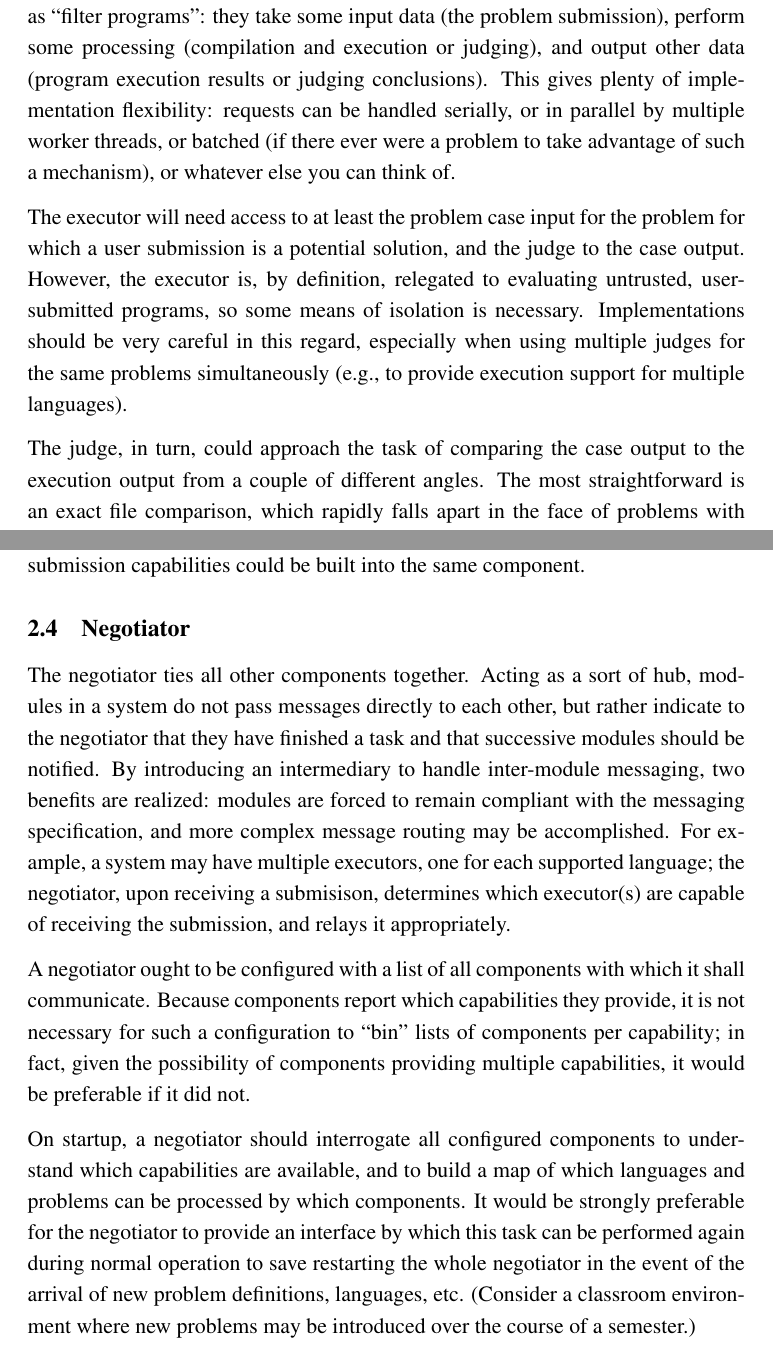
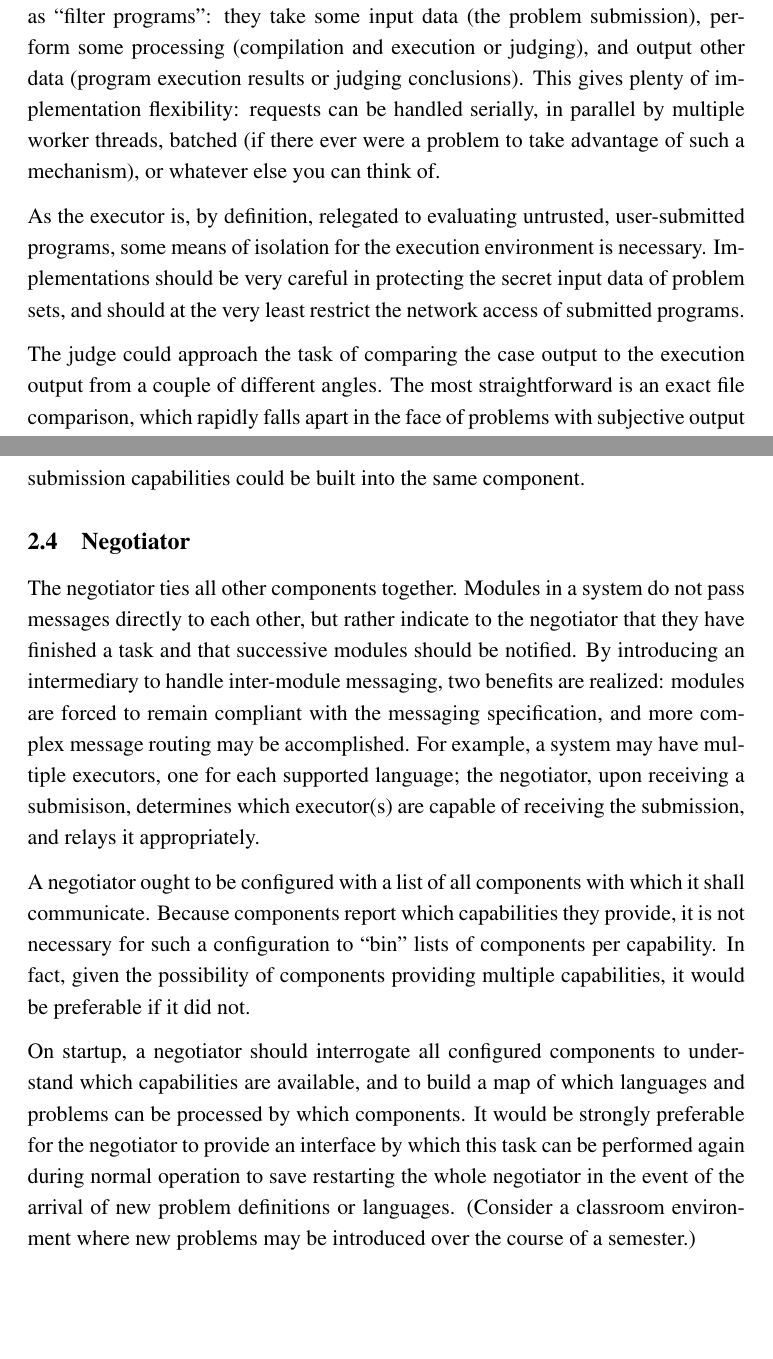
Before and after one commit to Garrit/docs, a LaTeX document (spec.tex): two parts of pages 5 and 6 of 14, joined at a grey line, cut so that both start at the same text, the shorter picture padded with empty space. Compiled offline with pdfLaTeX.

Commit message:
Make edits based on proofreader comments.

```diff
--- a/spec.tex
+++ b/spec.tex
@@ -161,22 +162,20 @@ Executors and judges, while performing different operations, both essentially
 act as ``filter programs'': they take some input data (the problem submission),
 perform some processing (compilation and execution or judging), and output
 other data (program execution results or judging conclusions). This gives
-plenty of implementation flexibility: requests can be handled serially, or in
-parallel by multiple worker threads, or batched (if there ever were a problem
+plenty of implementation flexibility: requests can be handled serially, in
+parallel by multiple worker threads, batched (if there ever were a problem
 to take advantage of such a mechanism), or whatever else you can think of.
 
-The executor will need access to at least the problem case input for the
-problem for which a user submission is a potential solution, and the judge to
-the case output. However, the executor is, by definition, relegated to
-evaluating untrusted, user-submitted programs, so some means of isolation is
-necessary. Implementations should be very careful in this regard, especially
-when using multiple judges for the same problems simultaneously (e.g., to
-provide execution support for multiple languages).
+As the executor is, by definition, relegated to evaluating untrusted,
+user-submitted programs, some means of isolation for the execution environment
+is necessary. Implementations should be very careful in protecting the secret
+input data of problem sets, and should at the very least restrict the network
+access of submitted programs.
 
-The judge, in turn, could approach the task of comparing the case output to the
-execution output from a couple of different angles. The most straightforward is
-an exact file comparison, which rapidly falls apart in the face of problems
-with subjective output or multiple correct output options. While these problems
+The judge could approach the task of comparing the case output to the execution
+output from a couple of different angles. The most straightforward is an exact
+file comparison, which rapidly falls apart in the face of problems with
+subjective output or multiple correct output options. While these problems
 can often be minimized through careful construction of the problem definition,
 it is still nice to have options. As such, a more flexible judge might support
 judging output consisting of one regular expression per line against which
@@ -198,21 +197,20 @@ reporting and submission capabilities could be built into the same component.
 \subsection{Negotiator}
 \label{design-hub}
 
-The negotiator ties all other components together. Acting as a sort of hub,
-modules in a system do not pass messages directly to each other, but rather
-indicate to the negotiator that they have finished a task and that successive
-modules should be notified. By introducing an intermediary to handle
-inter-module messaging, two benefits are realized: modules are forced to remain
-compliant with the messaging specification, and more complex message routing
-may be accomplished. For example, a system may have multiple executors, one for
-each supported language; the negotiator, upon receiving a submisison,
-determines which executor(s) are capable of receiving the submission, and
-relays it appropriately.
+The negotiator ties all other components together. Modules in a system do not
+pass messages directly to each other, but rather indicate to the negotiator
+that they have finished a task and that successive modules should be notified.
+By introducing an intermediary to handle inter-module messaging, two benefits
+are realized: modules are forced to remain compliant with the messaging
+specification, and more complex message routing may be accomplished. For
+example, a system may have multiple executors, one for each supported language;
+the negotiator, upon receiving a submisison, determines which executor(s) are
+capable of receiving the submission, and relays it appropriately.
 
 A negotiator ought to be configured with a list of all components with which it
 shall communicate. Because components report which capabilities they provide,
 it is not necessary for such a configuration to ``bin'' lists of components per
-capability; in fact, given the possibility of components providing multiple
+capability. In fact, given the possibility of components providing multiple
 capabilities, it would be preferable if it did not.
 
 On startup, a negotiator should interrogate all configured components to
@@ -220,8 +218,8 @@ understand which capabilities are available, and to build a map of which
 languages and problems can be processed by which components. It would be
 strongly preferable for the negotiator to provide an interface by which this
 task can be performed again during normal operation to save restarting the
-whole negotiator in the event of the arrival of new problem definitions,
-languages, etc. (Consider a classroom environment where new problems may be
+whole negotiator in the event of the arrival of new problem definitions or
+languages. (Consider a classroom environment where new problems may be
 introduced over the course of a semester.)
 
 Upon receiving a submission, the negotiator will assign it a unique integer
```
Also changed, not shown: spec.tex (49 more changed lines).
